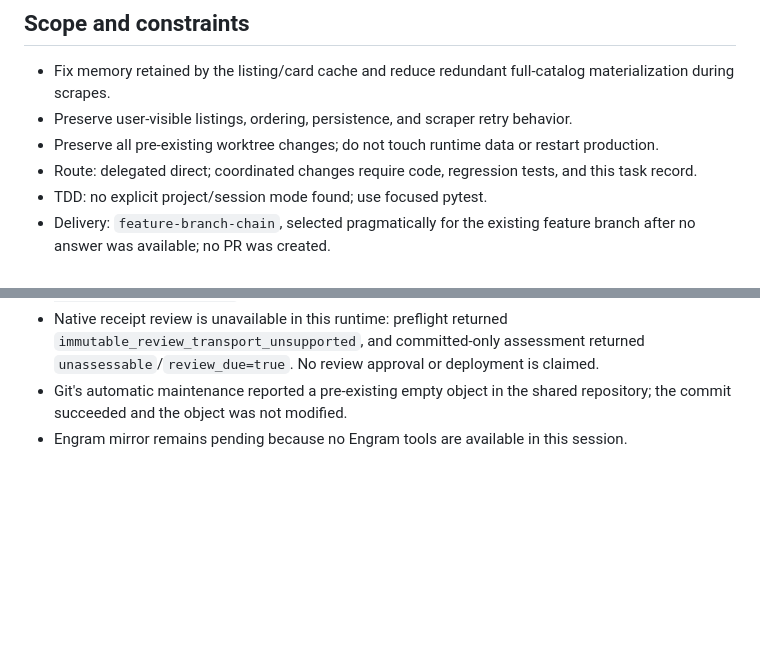
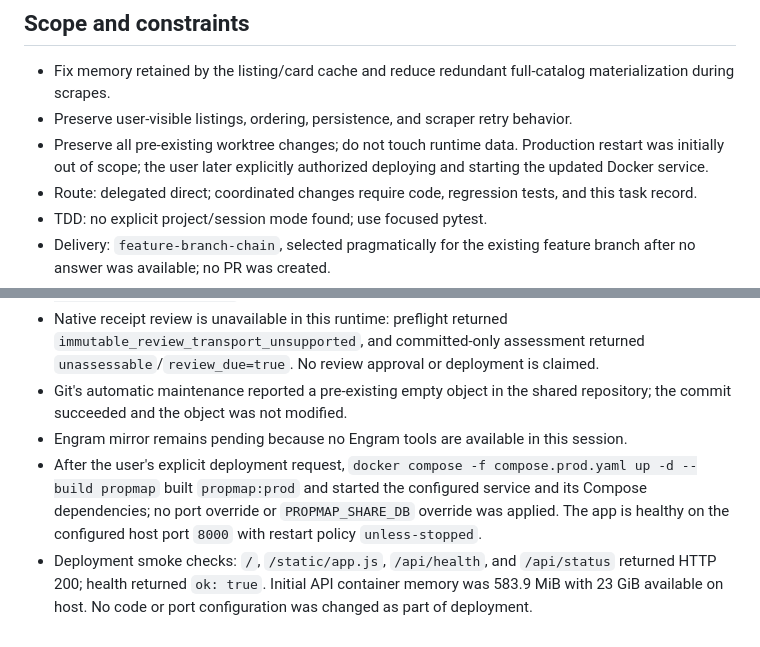
Before and after one commit to lag21392/PropMap, a Markdown page: odd/tasks/api-memory-pressure.md, 2 parts joined by grey strips. Rendered like a GitHub page; blank space fills up the shorter version.

Commit message:
docs: record PropMap deployment status

```diff
--- a/odd/tasks/api-memory-pressure.md
+++ b/odd/tasks/api-memory-pressure.md
@@ -12,7 +12,7 @@ The production Uvicorn process was observed at about 20 GiB RSS, almost entirely
 
 - Fix memory retained by the listing/card cache and reduce redundant full-catalog materialization during scrapes.
 - Preserve user-visible listings, ordering, persistence, and scraper retry behavior.
-- Preserve all pre-existing worktree changes; do not touch runtime data or restart production.
+- Preserve all pre-existing worktree changes; do not touch runtime data. Production restart was initially out of scope; the user later explicitly authorized deploying and starting the updated Docker service.
 - Route: delegated direct; coordinated changes require code, regression tests, and this task record.
 - TDD: no explicit project/session mode found; use focused pytest.
 - Delivery: `feature-branch-chain`, selected pragmatically for the existing feature branch after no answer was available; no PR was created.
@@ -49,3 +49,5 @@ The production Uvicorn process was observed at about 20 GiB RSS, almost entirely
 - Native receipt review is unavailable in this runtime: preflight returned `immutable_review_transport_unsupported`, and committed-only assessment returned `unassessable`/`review_due=true`. No review approval or deployment is claimed.
 - Git's automatic maintenance reported a pre-existing empty object in the shared repository; the commit succeeded and the object was not modified.
 - Engram mirror remains pending because no Engram tools are available in this session.
+- After the user's explicit deployment request, `docker compose -f compose.prod.yaml up -d --build propmap` built `propmap:prod` and started the configured service and its Compose dependencies; no port override or `PROPMAP_SHARE_DB` override was applied. The app is healthy on the configured host port `8000` with restart policy `unless-stopped`.
+- Deployment smoke checks: `/`, `/static/app.js`, `/api/health`, and `/api/status` returned HTTP 200; health returned `ok: true`. Initial API container memory was 583.9 MiB with 23 GiB available on host. No code or port configuration was changed as part of deployment.
```
